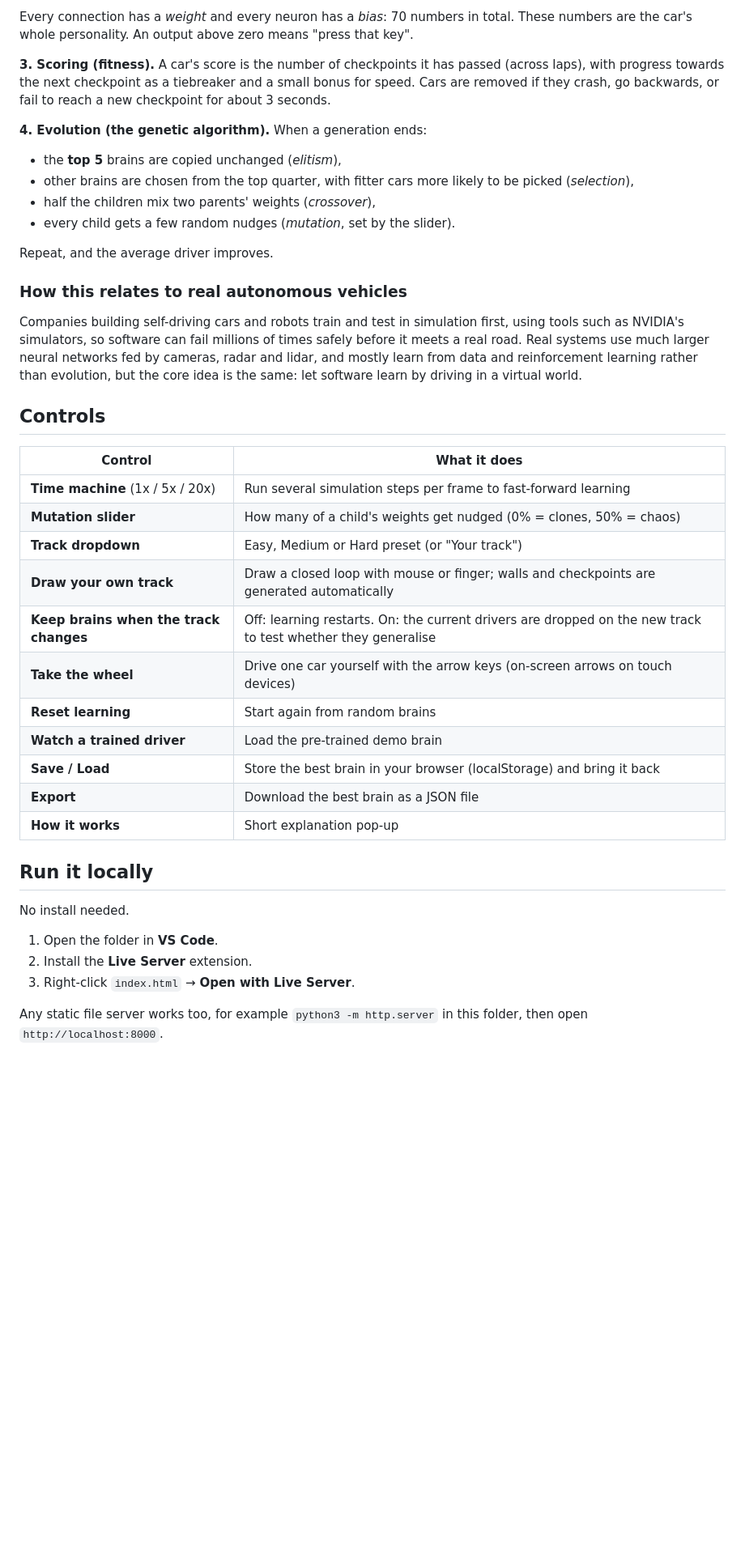
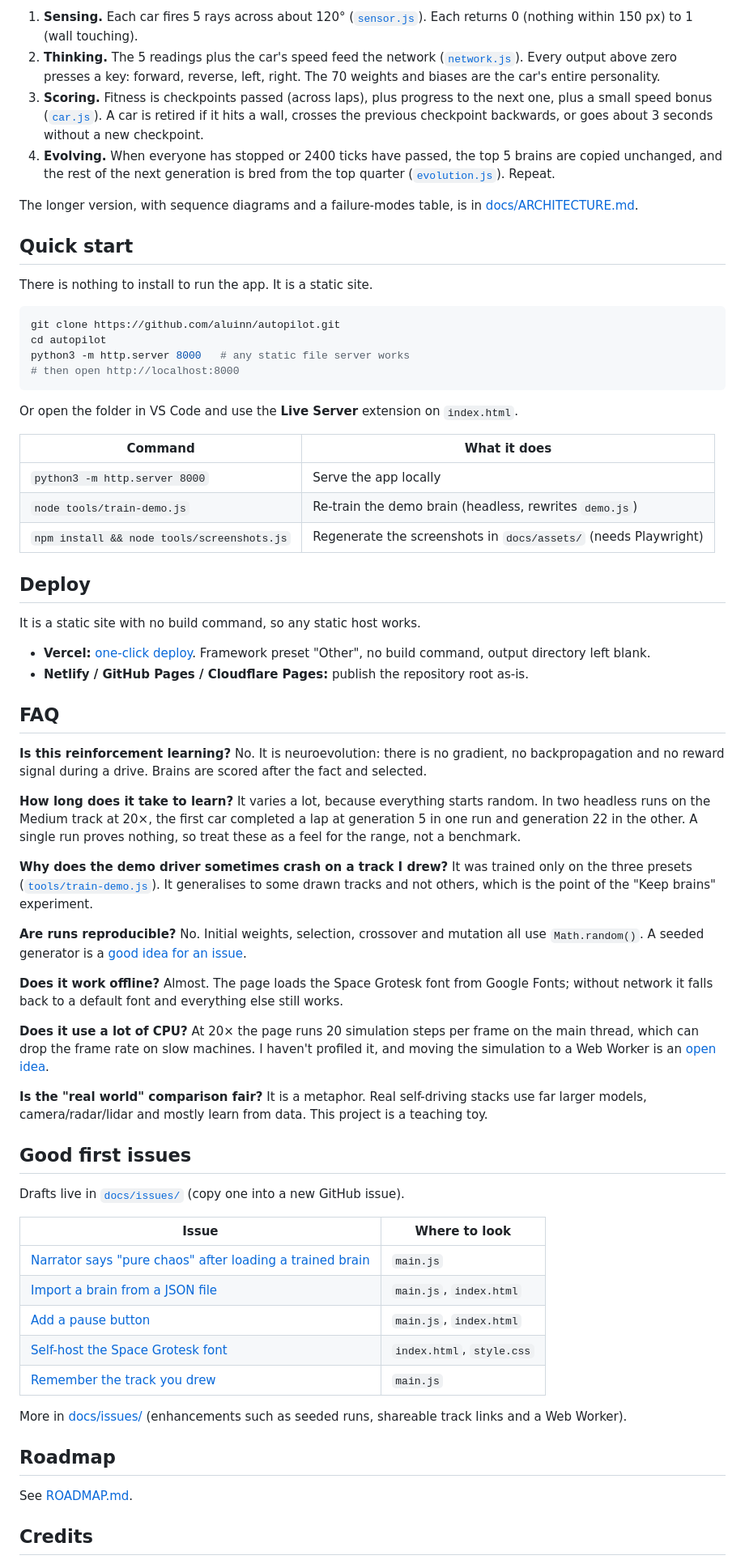
Before and after one commit to aluinn/Autopilot-self-driving-cars, a Markdown page: README.md, the part around one of its changes. Shown at 81% size. Rendered like a GitHub page; blank space fills up the shorter version.

Commit message:
docs: rewrite README with features, screenshots, FAQ and credits
Co-Authored-By: Claude Sonnet 5.5 <noreply@anthropic.com>

````diff
--- a/README.md
+++ b/README.md
@@ -28,45 +77,77 @@ There are no libraries, no frameworks, no build step and no backend. Everything,
 ```
 
-Every connection has a *weight* and every neuron has a *bias*: 70 numbers in total. These numbers are the car's whole personality. An output above zero means "press that key".
+1. **Sensing.** Each car fires 5 rays across about 120° ([`sensor.js`](sensor.js)). Each returns 0 (nothing within 150 px) to 1 (wall touching).
+2. **Thinking.** The 5 readings plus the car's speed feed the network ([`network.js`](network.js)). Every output above zero presses a key: forward, reverse, left, right. The 70 weights and biases are the car's entire personality.
+3. **Scoring.** Fitness is checkpoints passed (across laps), plus progress to the next one, plus a small speed bonus ([`car.js`](car.js)). A car is retired if it hits a wall, crosses the previous checkpoint backwards, or goes about 3 seconds without a new checkpoint.
+4. **Evolving.** When everyone has stopped or 2400 ticks have passed, the top 5 brains are copied unchanged, and the rest of the next generation is bred from the top quarter ([`evolution.js`](evolution.js)). Repeat.
 
-**3. Scoring (fitness).** A car's score is the number of checkpoints it has passed (across laps), with progress towards the next checkpoint as a tiebreaker and a small bonus for speed. Cars are removed if they crash, go backwards, or fail to reach a new checkpoint for about 3 seconds.
+The longer version, with sequence diagrams and a failure-modes table, is in [docs/ARCHITECTURE.md](docs/ARCHITECTURE.md).
 
-**4. Evolution (the genetic algorithm).** When a generation ends:
+## Quick start
 
-- the **top 5** brains are copied unchanged (*elitism*),
-- other brains are chosen from the top quarter, with fitter cars more likely to be picked (*selection*),
-- half the children mix two parents' weights (*crossover*),
-- every child gets a few random nudges (*mutation*, set by the slider).
+There is nothing to install to run the app. It is a static site.
 
-Repeat, and the average driver improves.
+```bash
+git clone https://github.com/aluinn/autopilot.git
+cd autopilot
+python3 -m http.server 8000   # any static file server works
+# then open http://localhost:8000
+```
 
-### How this relates to real autonomous vehicles
+Or open the folder in VS Code and use the **Live Server** extension on `index.html`.
 
-Companies building self-driving cars and robots train and test in simulation first, using tools such as NVIDIA's simulators, so software can fail millions of times safely before it meets a real road. Real systems use much larger neural networks fed by cameras, radar and lidar, and mostly learn from data and reinforcement learning rather than evolution, but the core idea is the same: let software learn by driving in a virtual world.
+| Command | What it does |
+|---|---|
+| `python3 -m http.server 8000` | Serve the app locally |
+| `node tools/train-demo.js` | Re-train the demo brain (headless, rewrites `demo.js`) |
+| `npm install && node tools/screenshots.js` | Regenerate the screenshots in `docs/assets/` (needs Playwright) |
 
-## Controls
+## Deploy
 
-| Control | What it does |
+It is a static site with no build command, so any static host works.
+
+- **Vercel:** [one-click deploy](https://vercel.com/new/clone?repository-url=https://github.com/aluinn/autopilot). Framework preset "Other", no build command, output directory left blank.
+- **Netlify / GitHub Pages / Cloudflare Pages:** publish the repository root as-is.
+
+## FAQ
+
+**Is this reinforcement learning?**
+No. It is neuroevolution: there is no gradient, no backpropagation and no reward signal during a drive. Brains are scored after the fact and selected.
+
+**How long does it take to learn?** It varies a lot, because everything starts random. In two headless runs on the Medium track at 20×, the first car completed a lap at generation 5 in one run and generation 22 in the other. A single run proves nothing, so treat these as a feel for the range, not a benchmark.
+
+**Why does the demo driver sometimes crash on a track I drew?**
+It was trained only on the three presets ([`tools/train-demo.js`](tools/train-demo.js)). It generalises to some drawn tracks and not others, which is the point of the "Keep brains" experiment.
+
+**Are runs reproducible?**
+No. Initial weights, selection, crossover and mutation all use `Math.random()`. A seeded generator is a [good idea for an issue](docs/issues/06-seeded-rng.md).
+
+**Does it work offline?**
+Almost. The page loads the Space Grotesk font from Google Fonts; without network it falls back to a default font and everything else still works.
+
+**Does it use a lot of CPU?**
+At 20× the page runs 20 simulation steps per frame on the main thread, which can drop the frame rate on slow machines. I haven't profiled it, and moving the simulation to a Web Worker is an [open idea](docs/issues/09-web-worker-training.md).
+
+**Is the "real world" comparison fair?**
+It is a metaphor. Real self-driving stacks use far larger models, camera/radar/lidar and mostly learn from data. This project is a teaching toy.
+
+## Good first issues
+
+Drafts live in [`docs/issues/`](docs/issues) (copy one into a new GitHub issue).
+
+| Issue | Where to look |
 |---|---|
-| **Time machine** (1x / 5x / 20x) | Run several simulation steps per frame to fast-forward learning |
-| **Mutation slider** | How many of a child's weights get nudged (0% = clones, 50% = chaos) |
-| **Track dropdown** | Easy, Medium or Hard preset (or "Your track") |
-| **Draw your own track** | Draw a closed loop with mouse or finger; walls and checkpoints are generated automatically |
-| **Keep brains when the track changes** | Off: learning restarts. On: the current drivers are dropped on the new track to test whether they generalise |
-| **Take the wheel** | Drive one car yourself with the arrow keys (on-screen arrows on touch devices) |
-| **Reset learning** | Start again from random brains |
-| **Watch a trained driver** | Load the pre-trained demo brain |
-| **Save / Load** | Store the best brain in your browser (localStorage) and bring it back |
-| **Export** | Download the best brain as a JSON file |
-| **How it works** | Short explanation pop-up |
+| [Narrator says "pure chaos" after loading a trained brain](docs/issues/01-narrator-after-demo.md) | `main.js` |
+| [Import a brain from a JSON file](docs/issues/02-import-brain-json.md) | `main.js`, `index.html` |
+| [Add a pause button](docs/issues/03-pause-button.md) | `main.js`, `index.html` |
+| [Self-host the Space Grotesk font](docs/issues/04-self-host-font.md) | `index.html`, `style.css` |
+| [Remember the track you drew](docs/issues/05-persist-custom-track.md) | `main.js` |
 
-## Run it locally
+More in [docs/issues/](docs/issues) (enhancements such as seeded runs, shareable track links and a Web Worker).
 
-No install needed.
+## Roadmap
 
-1. Open the folder in **VS Code**.
-2. Install the **Live Server** extension.
-3. Right-click `index.html` → **Open with Live Server**.
+See [ROADMAP.md](ROADMAP.md).
 
-Any static file server works too, for example `python3 -m http.server` in this folder, then open `http://localhost:8000`.
+## Credits
 
````
Also changed, not shown: other parts of README.md (+69 -44 lines).
